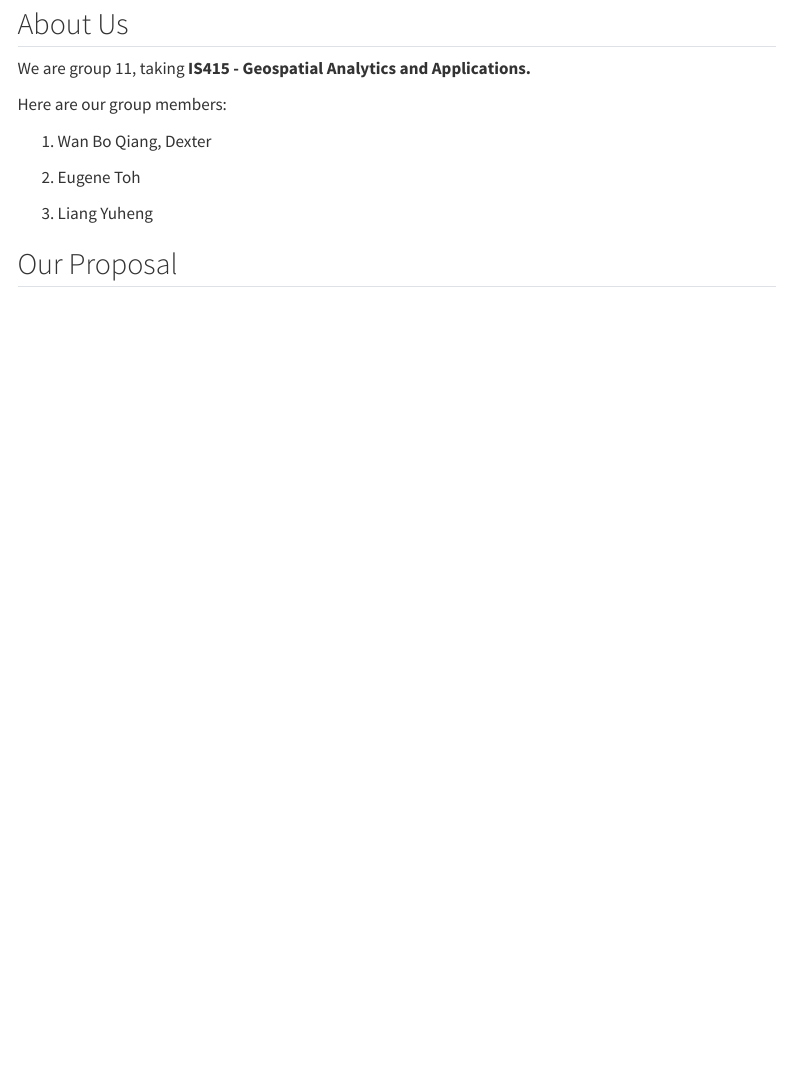
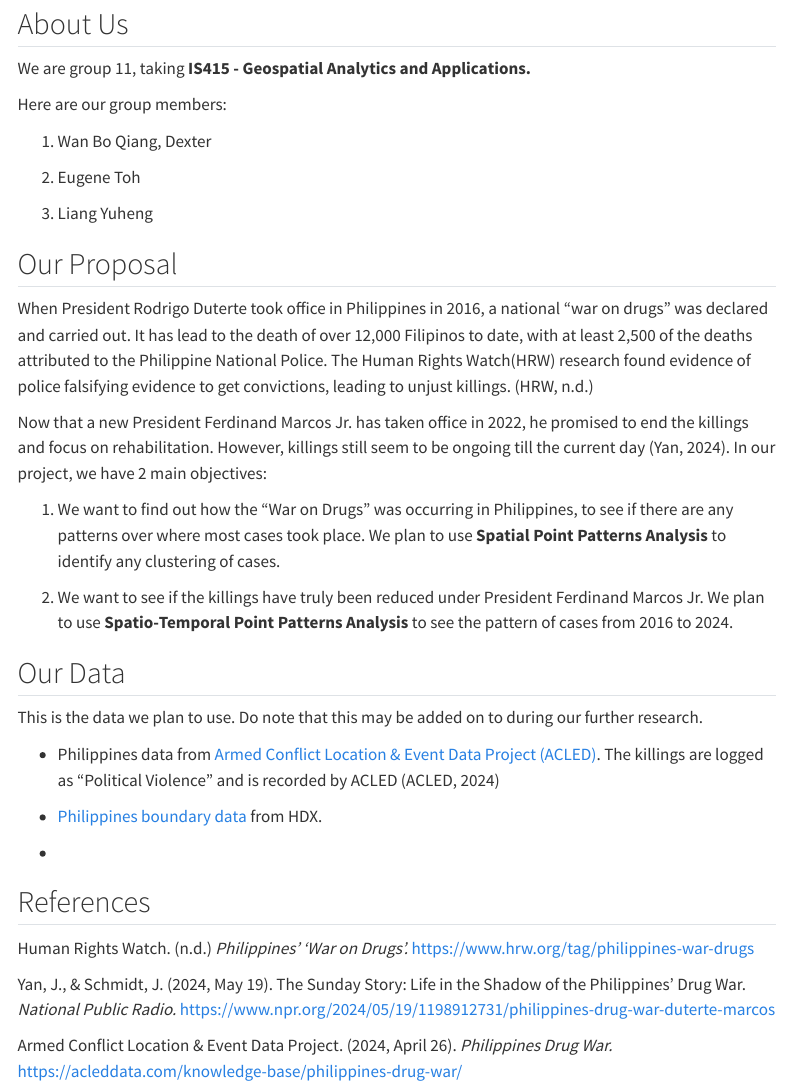
Before and after one commit to DexterWan/IS415-AY24-25-G11, a Quarto document (index.qmd): the page in a window 1100 px wide, from 80 px down. Rendered offline with R 4.5, knitr and Pandoc in place of Quarto, with nearby package versions; menus at the side of the page are left out.

Commit message:
Added project proposal

```diff
--- a/index.qmd
+++ b/index.qmd
@@ -15,3 +15,29 @@ Here are our group members:
 3.  Liang Yuheng
 
 ## Our Proposal
+
+When President Rodrigo Duterte took office in Philippines in 2016, a national "war on drugs" was declared and carried out. It has lead to the death of over 12,000 Filipinos to date, with at least 2,500 of the deaths attributed to the Philippine National Police. The Human Rights Watch(HRW) research found evidence of police falsifying evidence to get convictions, leading to unjust killings. (HRW, n.d.)
+
+Now that a new President Ferdinand Marcos Jr. has taken office in 2022, he promised to end the killings and focus on rehabilitation. However, killings still seem to be ongoing till the current day (Yan, 2024). In our project, we have 2 main objectives:
+
+1.  We want to find out how the "War on Drugs" was occurring in Philippines, to see if there are any patterns over where most cases took place. We plan to use **Spatial Point Patterns Analysis** to identify any clustering of cases.
+
+2.  We want to see if the killings have truly been reduced under President Ferdinand Marcos Jr. We plan to use **Spatio-Temporal Point Patterns Analysis** to see the pattern of cases from 2016 to 2024.
+
+## Our Data
+
+This is the data we plan to use. Do note that this may be added on to during our further research.
+
+-   Philippines data from [Armed Conflict Location & Event Data Project (ACLED)](https://acleddata.com/). The killings are logged as "Political Violence" and is recorded by ACLED (ACLED, 2024)
+
+-   [Philippines boundary data](https://data.humdata.org/dataset/cod-ab-phl) from HDX.
+
+-
+
+## References
+
+Human Rights Watch. (n.d.) *Philippines' 'War on Drugs'.* <https://www.hrw.org/tag/philippines-war-drugs>
+
+Yan, J., & Schmidt, J. (2024, May 19). The Sunday Story: Life in the Shadow of the Philippines' Drug War. *National Public Radio.* <https://www.npr.org/2024/05/19/1198912731/philippines-drug-war-duterte-marcos>
+
+Armed Conflict Location & Event Data Project. (2024, April 26). *Philippines Drug War.* <https://acleddata.com/knowledge-base/philippines-drug-war/>
```
